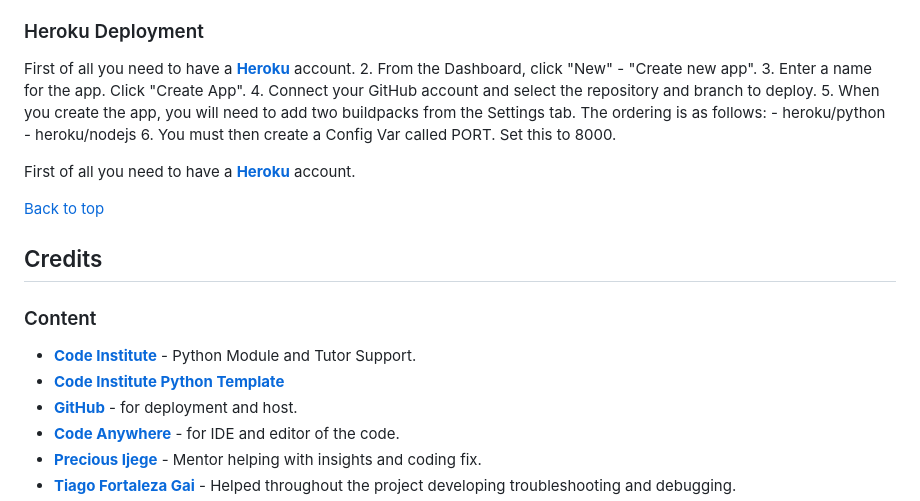
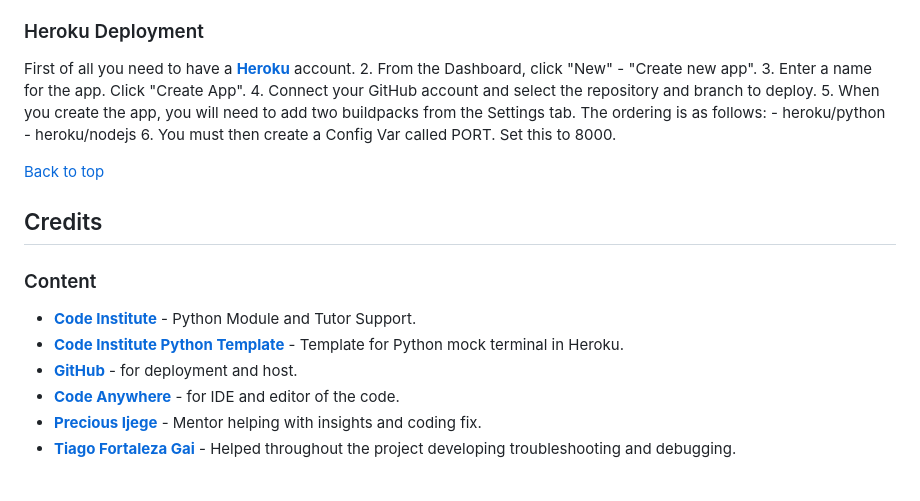
Before and after one commit to Cesargarciajr/ultimate-rps, a Markdown page: README.md, the part around the change. GitHub-like rendering; blank space fills up the shorter version.

Commit message:
final tied up in th readme file

```diff
--- a/README.md
+++ b/README.md
@@ -271,16 +271,13 @@ First of all you need to have a [**Heroku**](https://www.heroku.com/platform) ac
     - heroku/nodejs
 6. You must then create a Config Var called PORT. Set this to 8000.
 
-First of all you need to have a [**Heroku**](https://www.heroku.com/platform) account.
-
-
 [Back to top](<#contents>)
 
 ## Credits
 
   ### Content
   - [**Code Institute**](https://codeinstitute.net/)  - Python Module and Tutor Support.
-  - [**Code Institute Python Template**](https://github.com/Code-Institute-Org/python-essentials-template)
+  - [**Code Institute Python Template**](https://github.com/Code-Institute-Org/python-essentials-template) - Template for Python mock terminal in Heroku.
   - [**GitHub**](https://github.com/) - for deployment and host.
   - [**Code Anywhere**](https://app.codeanywhere.com/) - for IDE and editor of the code.
   - [**Precious Ijege**](https://www.linkedin.com/in/precious-ijege-908a00168/) - Mentor helping with insights and coding fix.
```
